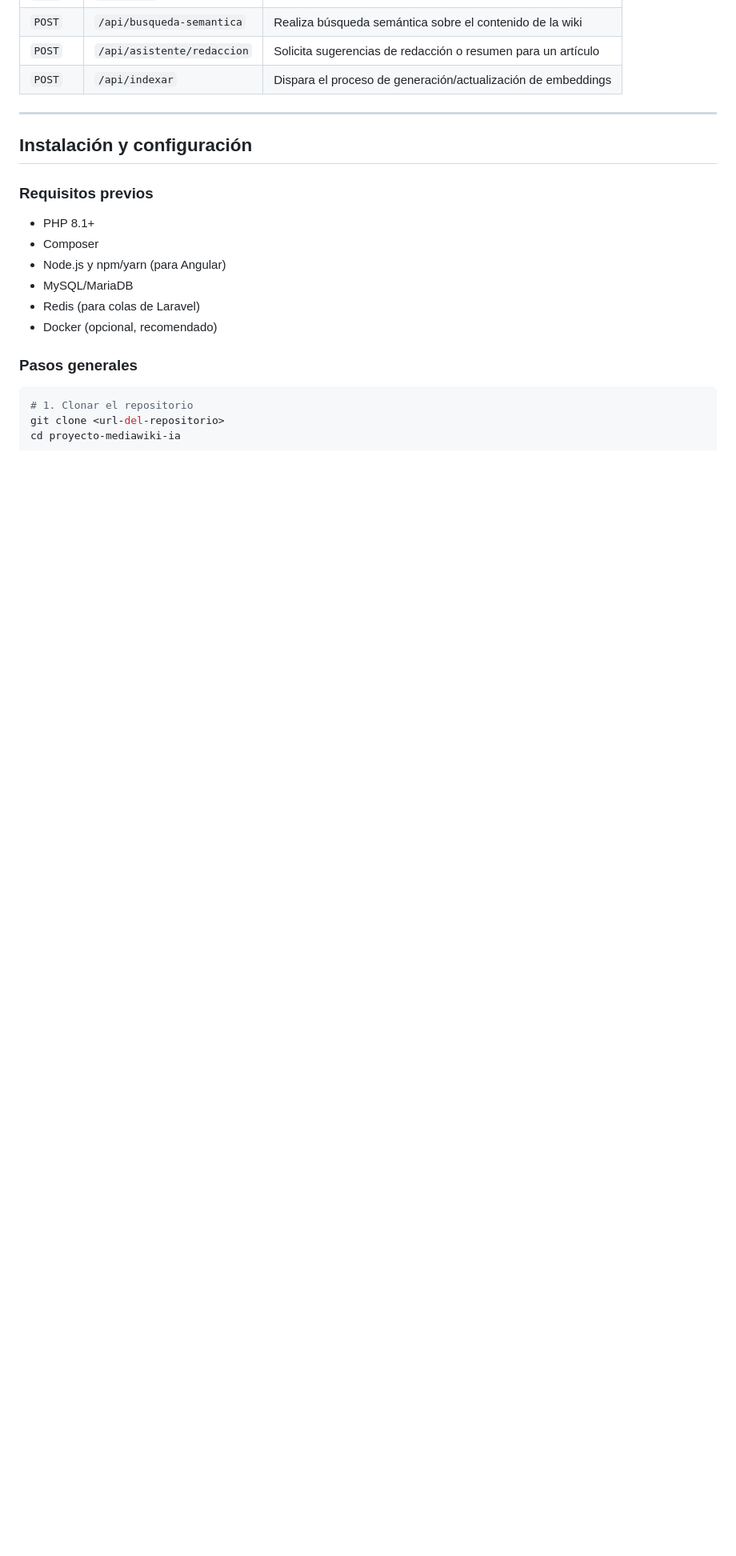
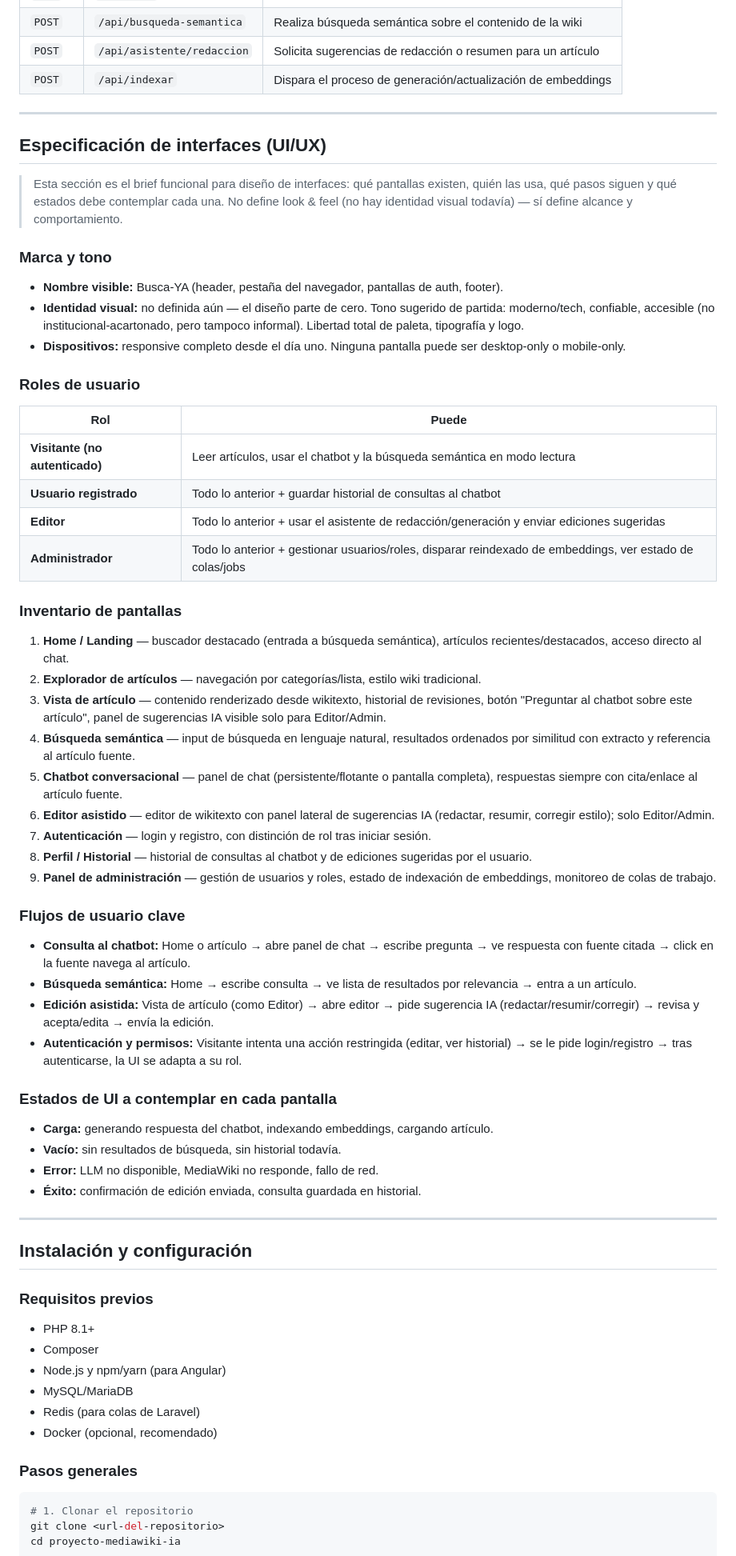
Before and after one commit to Jose27luis/Busca-YA, a Markdown page: README.md, the part around one of its changes. Shown at 80% size. Rendered like a GitHub page; blank space fills up the shorter version.

Commit message:
docs: agregar especificación de interfaces UI/UX y nombre de marca Busca-YA

```diff
--- a/README.md
+++ b/README.md
@@ -311,6 +314,53 @@ proyecto-mediawiki-ia/
 
 ---
 
+## Especificación de interfaces (UI/UX)
+
+> Esta sección es el brief funcional para diseño de interfaces: qué pantallas existen, quién las usa, qué pasos siguen y qué estados debe contemplar cada una. No define look & feel (no hay identidad visual todavía) — sí define alcance y comportamiento.
+
+### Marca y tono
+
+- **Nombre visible:** Busca-YA (header, pestaña del navegador, pantallas de auth, footer).
+- **Identidad visual:** no definida aún — el diseño parte de cero. Tono sugerido de partida: moderno/tech, confiable, accesible (no institucional-acartonado, pero tampoco informal). Libertad total de paleta, tipografía y logo.
+- **Dispositivos:** responsive completo desde el día uno. Ninguna pantalla puede ser desktop-only o mobile-only.
+
+### Roles de usuario
+
+| Rol | Puede |
+|---|---|
+| **Visitante (no autenticado)** | Leer artículos, usar el chatbot y la búsqueda semántica en modo lectura |
+| **Usuario registrado** | Todo lo anterior + guardar historial de consultas al chatbot |
+| **Editor** | Todo lo anterior + usar el asistente de redacción/generación y enviar ediciones sugeridas |
+| **Administrador** | Todo lo anterior + gestionar usuarios/roles, disparar reindexado de embeddings, ver estado de colas/jobs |
+
+### Inventario de pantallas
+
+1. **Home / Landing** — buscador destacado (entrada a búsqueda semántica), artículos recientes/destacados, acceso directo al chat.
+2. **Explorador de artículos** — navegación por categorías/lista, estilo wiki tradicional.
+3. **Vista de artículo** — contenido renderizado desde wikitexto, historial de revisiones, botón "Preguntar al chatbot sobre este artículo", panel de sugerencias IA visible solo para Editor/Admin.
+4. **Búsqueda semántica** — input de búsqueda en lenguaje natural, resultados ordenados por similitud con extracto y referencia al artículo fuente.
+5. **Chatbot conversacional** — panel de chat (persistente/flotante o pantalla completa), respuestas siempre con cita/enlace al artículo fuente.
+6. **Editor asistido** — editor de wikitexto con panel lateral de sugerencias IA (redactar, resumir, corregir estilo); solo Editor/Admin.
+7. **Autenticación** — login y registro, con distinción de rol tras iniciar sesión.
+8. **Perfil / Historial** — historial de consultas al chatbot y de ediciones sugeridas por el usuario.
+9. **Panel de administración** — gestión de usuarios y roles, estado de indexación de embeddings, monitoreo de colas de trabajo.
+
+### Flujos de usuario clave
+
+- **Consulta al chatbot:** Home o artículo → abre panel de chat → escribe pregunta → ve respuesta con fuente citada → click en la fuente navega al artículo.
+- **Búsqueda semántica:** Home → escribe consulta → ve lista de resultados por relevancia → entra a un artículo.
+- **Edición asistida:** Vista de artículo (como Editor) → abre editor → pide sugerencia IA (redactar/resumir/corregir) → revisa y acepta/edita → envía la edición.
+- **Autenticación y permisos:** Visitante intenta una acción restringida (editar, ver historial) → se le pide login/registro → tras autenticarse, la UI se adapta a su rol.
+
+### Estados de UI a contemplar en cada pantalla
+
+- **Carga:** generando respuesta del chatbot, indexando embeddings, cargando artículo.
+- **Vacío:** sin resultados de búsqueda, sin historial todavía.
+- **Error:** LLM no disponible, MediaWiki no responde, fallo de red.
+- **Éxito:** confirmación de edición enviada, consulta guardada en historial.
+
+---
+
 ## Instalación y configuración
 
 ### Requisitos previos
```
Also changed, not shown: other parts of README.md (+7 -4 lines).
